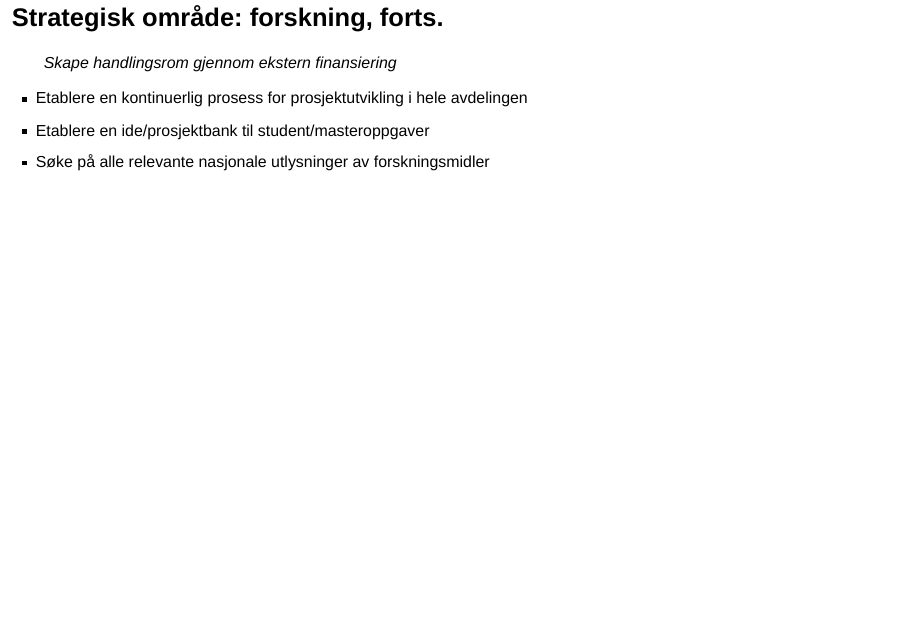
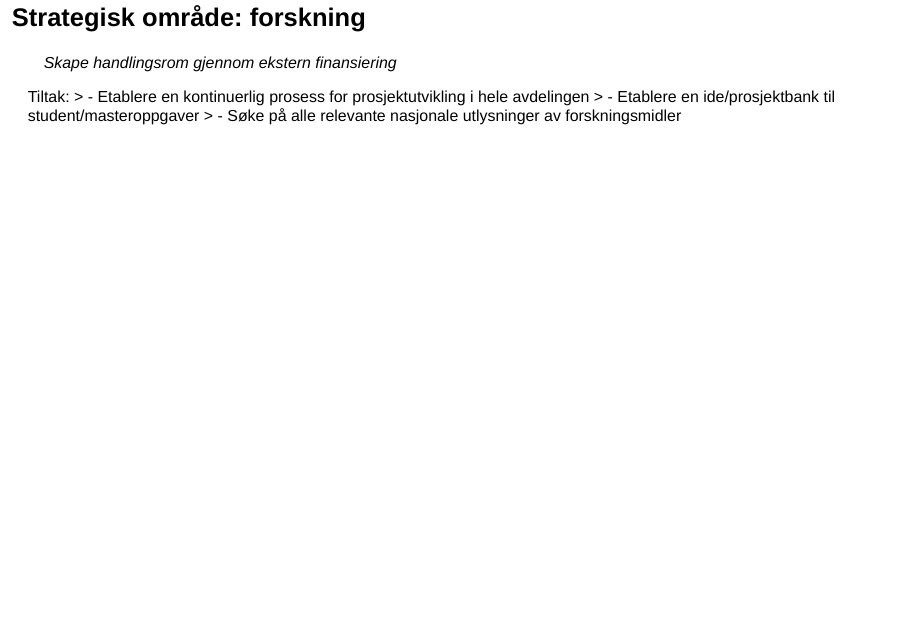
Before and after one commit to areedv/strat, an R Markdown document (inst/pres.Rmd): page 46 of 50 before the commit and page 47 of 52 after it. Rendered offline with R 4.5, knitr and Pandoc, with nearby package versions; drawn as Slidy slides in place of the format the file asks for.

Commit message:
adjustments

```diff
--- a/inst/pres.Rmd
+++ b/inst/pres.Rmd
@@ -220,10 +223,11 @@ Suksessfaktorer har bare kulepunkter...
 > - Utvikle forskningsnettverk: identifisere og etablere formelt samarbeid med sentrale nasjonale og internasjonale miljø.
 
 
-## Strategisk område: forskning, forts. {data-background="https://raw.githubusercontent.com/areedv/strat/master/inst/figs/strat_bck.png" background-size="contain"}
+## Strategisk område: forskning {data-background="https://raw.githubusercontent.com/areedv/strat/master/inst/figs/strat_bck.png" background-size="contain"}
 
 > Skape handlingsrom gjennom ekstern finansiering
 
+Tiltak:
 > - Etablere en kontinuerlig prosess for prosjektutvikling i hele avdelingen
 > - Etablere en ide/prosjektbank til student/masteroppgaver
 > - Søke på alle relevante nasjonale utlysninger av forskningsmidler
```
Also changed, not shown: inst/pres.Rmd (6 more changed lines).
